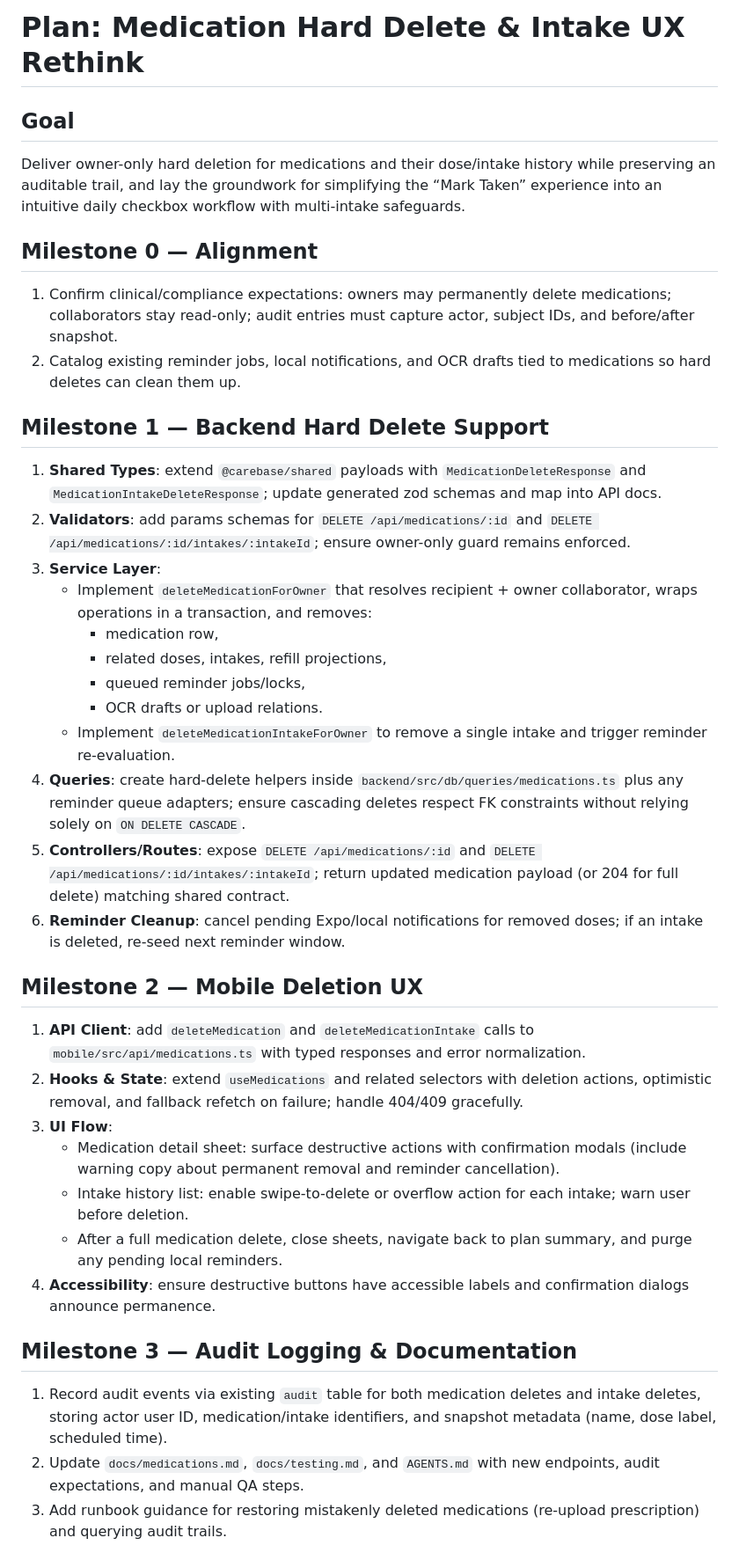
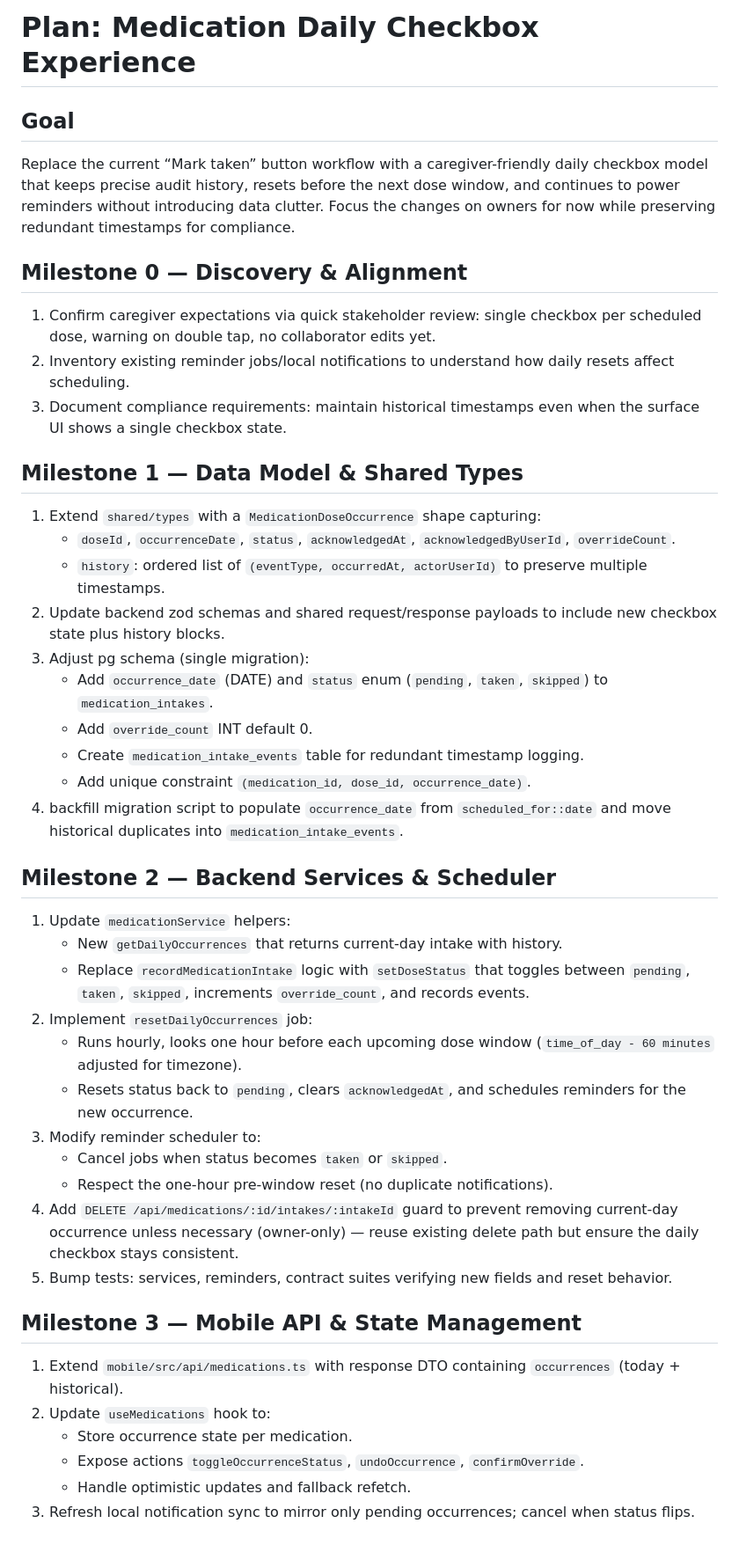
Before and after one commit to adamblumoff/carebase, a Markdown page: plan.md, the part around the change printed below. Shown: that part at 88% size. GitHub-like rendering.

Commit message:
Document medication checkbox discovery

```diff
--- a/plan.md
+++ b/plan.md
@@ -1,37 +1,43 @@
-# Plan: Medication Hard Delete & Intake UX Rethink
+# Plan: Medication Daily Checkbox Experience
 
 ## Goal
-Deliver owner-only hard deletion for medications and their dose/intake history while preserving an auditable trail, and lay the groundwork for simplifying the “Mark Taken” experience into an intuitive daily checkbox workflow with multi-intake safeguards.
+Replace the current “Mark taken” button workflow with a caregiver-friendly daily checkbox model that keeps precise audit history, resets before the next dose window, and continues to power reminders without introducing data clutter. Focus the changes on owners for now while preserving redundant timestamps for compliance.
 
-## Milestone 0 — Alignment
-1. Confirm clinical/compliance expectations: owners may permanently delete medications; collaborators stay read-only; audit entries must capture actor, subject IDs, and before/after snapshot.
-2. Catalog existing reminder jobs, local notifications, and OCR drafts tied to medications so hard deletes can clean them up.
+## Milestone 0 — Discovery & Alignment
+1. Confirm caregiver expectations via quick stakeholder review: single checkbox per scheduled dose, warning on double tap, no collaborator edits yet.
+2. Inventory existing reminder jobs/local notifications to understand how daily resets affect scheduling.
+3. Document compliance requirements: maintain historical timestamps even when the surface UI shows a single checkbox state.
 
-## Milestone 1 — Backend Hard Delete Support
-1. **Shared Types**: extend `@carebase/shared` payloads with `MedicationDeleteResponse` and `MedicationIntakeDeleteResponse`; update generated zod schemas and map into API docs.
-2. **Validators**: add params schemas for `DELETE /api/medications/:id` and `DELETE /api/medications/:id/intakes/:intakeId`; ensure owner-only guard remains enforced.
-3. **Service Layer**:
-   - Implement `deleteMedicationForOwner` that resolves recipient + owner collaborator, wraps operations in a transaction, and removes:
-     - medication row,
-     - related doses, intakes, refill projections,
-     - queued reminder jobs/locks,
-     - OCR drafts or upload relations.
-   - Implement `deleteMedicationIntakeForOwner` to remove a single intake and trigger reminder re-evaluation.
-4. **Queries**: create hard-delete helpers inside `backend/src/db/queries/medications.ts` plus any reminder queue adapters; ensure cascading deletes respect FK constraints without relying solely on `ON DELETE CASCADE`.
-5. **Controllers/Routes**: expose `DELETE /api/medications/:id` and `DELETE /api/medications/:id/intakes/:intakeId`; return updated medication payload (or 204 for full delete) matching shared contract.
-6. **Reminder Cleanup**: cancel pending Expo/local notifications for removed doses; if an intake is deleted, re-seed next reminder window.
+## Milestone 1 — Data Model & Shared Types
+1. Extend `shared/types` with a `MedicationDoseOccurrence` shape capturing:
+   - `doseId`, `occurrenceDate`, `status`, `acknowledgedAt`, `acknowledgedByUserId`, `overrideCount`.
+   - `history`: ordered list of `(eventType, occurredAt, actorUserId)` to preserve multiple timestamps.
+2. Update backend zod schemas and shared request/response payloads to include new checkbox state plus history blocks.
+3. Adjust pg schema (single migration):
+   - Add `occurrence_date` (DATE) and `status` enum (`pending`, `taken`, `skipped`) to `medication_intakes`.
+   - Add `override_count` INT default 0.
+   - Create `medication_intake_events` table for redundant timestamp logging.
+   - Add unique constraint `(medication_id, dose_id, occurrence_date)`.
+4. backfill migration script to populate `occurrence_date` from `scheduled_for::date` and move historical duplicates into `medication_intake_events`.
 
-## Milestone 2 — Mobile Deletion UX
-1. **API Client**: add `deleteMedication` and `deleteMedicationIntake` calls to `mobile/src/api/medications.ts` with typed responses and error normalization.
-2. **Hooks & State**: extend `useMedications` and related selectors with deletion actions, optimistic removal, and fallback refetch on failure; handle 404/409 gracefully.
-3. **UI Flow**:
-   - Medication detail sheet: surface destructive actions with confirmation modals (include warning copy about permanent removal and reminder cancellation).
-   - Intake history list: enable swipe-to-delete or overflow action for each intake; warn user before deletion.
-   - After a full medication delete, close sheets, navigate back to plan summary, and purge any pending local reminders.
-4. **Accessibility**: ensure destructive buttons have accessible labels and confirmation dialogs announce permanence.
+## Milestone 2 — Backend Services & Scheduler
+1. Update `medicationService` helpers:
+   - New `getDailyOccurrences` that returns current-day intake with history.
+   - Replace `recordMedicationIntake` logic with `setDoseStatus` that toggles between `pending`, `taken`, `skipped`, increments `override_count`, and records events.
+2. Implement `resetDailyOccurrences` job:
+   - Runs hourly, looks one hour before each upcoming dose window (`time_of_day - 60 minutes` adjusted for timezone).
+   - Resets status back to `pending`, clears `acknowledgedAt`, and schedules reminders for the new occurrence.
+3. Modify reminder scheduler to:
+   - Cancel jobs when status becomes `taken` or `skipped`.
+   - Respect the one-hour pre-window reset (no duplicate notifications).
+4. Add `DELETE /api/medications/:id/intakes/:intakeId` guard to prevent removing current-day occurrence unless necessary (owner-only) — reuse existing delete path but ensure the daily checkbox stays consistent.
+5. Bump tests: services, reminders, contract suites verifying new fields and reset behavior.
 
-## Milestone 3 — Audit Logging & Documentation
-1. Record audit events via existing `audit` table for both medication deletes and intake deletes, storing actor user ID, medication/intake identifiers, and snapshot metadata (name, dose label, scheduled time).
-2. Update `docs/medications.md`, `docs/testing.md`, and `AGENTS.md` with new endpoints, audit expectations, and manual QA steps.
-3. Add runbook guidance for restoring mistakenly deleted medications (re-upload prescription) and querying audit trails.
+## Milestone 3 — Mobile API & State Management
+1. Extend `mobile/src/api/medications.ts` with response DTO containing `occurrences` (today + historical).
+2. Update `useMedications` hook to:
+   - Store occurrence state per medication.
+   - Expose actions `toggleOccurrenceStatus`, `undoOccurrence`, `confirmOverride`.
+   - Handle optimistic updates and fallback refetch.
+3. Refresh local notification sync to mirror only pending occurrences; cancel when status flips.
 
```
Also changed, not shown: other parts of plan.md (+28 -17 lines), docs/notes/medication-checkbox-discovery.md (added, +25 -0 lines).
